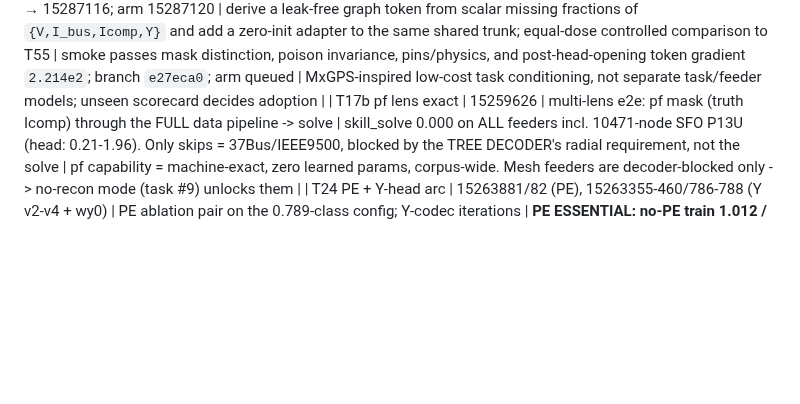
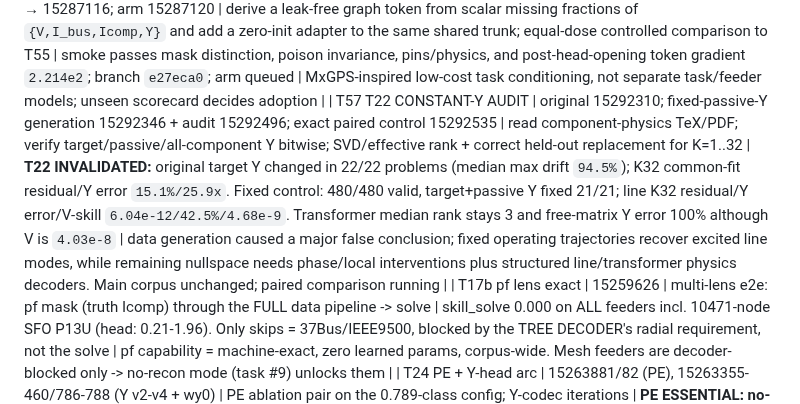
Before and after one commit to EbadmusNLR/Training_new, a Markdown page: training_experiments.md, the part around the change. GitHub-like rendering; blank space fills up the shorter version.

Commit message:
document T22 constant-Y confound audit

```diff
--- a/training_experiments.md
+++ b/training_experiments.md
@@ -90,6 +90,7 @@ real/imag entries; learned unseen accuracy is pending. Y remains excitation-limi
 | T54 SCALAR-AWARE EXACT PROJECTION | first4 15286946; full12 15286949; full48 15287047 env-invalid → 15287070; residual detail 15287111/127 | pin observed real/imag scalars independently; Dirichlet-eliminate matching KCL rows; fp64 sparse solve + long-double residual refinement | 48 grouped-unseen: drop-V `4.251% → 3.368e-7%`; SE `4.331% → 2.311e-10%`, hidden-I_bus `4.847e-7%`; pins exact, no fallback solves. One tiny 6-node feeder's relative-KCL denominator is under targeted absolute-scale audit | IDENTIFIABLE V/I_bus MECHANICS REPLICATED at numerical precision; arbitrary sparse masks remain prior-dependent and are not claimed solved |
 | T55 EXPLICIT BUS-CURRENT PRIOR | gradients 15286948; smoke 15287015; arms equal 15287079_0, tenth 15287119, +law 15287118 | replace hidden-I_bus=`YV-Icomp` conflation with a learned I_bus prior; pin visible I_bus; keep `I_bus+Icomp=YV` as a separate loss; calibrated prior/law doses | smoke passes exact pins, law construction, and nonzero prior gradient; initial equal-gradient weights `w_ibus≈24`, `w_law≈3.7e-3`; corrected branch `353a53b`; equal arm ep1 stable (`V skill 1.064`, Icomp `77.8%`, Y `103.7%`) | CONTRACT FIXED, accuracy pending grouped-unseen scorecards; still one shared foundation model, with output specialization rather than feeder-specific models |
 | T56 MASK-CONTEXT TOKEN | smoke 15287110 invalid init-gradient check → 15287116; arm 15287120 | derive a leak-free graph token from scalar missing fractions of `{V,I_bus,Icomp,Y}` and add a zero-init adapter to the same shared trunk; equal-dose controlled comparison to T55 | smoke passes mask distinction, poison invariance, pins/physics, and post-head-opening token gradient `2.214e2`; branch `e27eca0`; arm queued | MxGPS-inspired low-cost task conditioning, not separate task/feeder models; unseen scorecard decides adoption |
+| T57 T22 CONSTANT-Y AUDIT | original 15292310; fixed-passive-Y generation 15292346 + audit 15292496; exact paired control 15292535 | read component-physics TeX/PDF; verify target/passive/all-component Y bitwise; SVD/effective rank + correct held-out replacement for K=1..32 | **T22 INVALIDATED:** original target Y changed in 22/22 problems (median max drift `94.5%`); K32 common-fit residual/Y error `15.1%/25.9x`. Fixed control: 480/480 valid, target+passive Y fixed 21/21; line K32 residual/Y error/V-skill `6.04e-12/42.5%/4.68e-9`. Transformer median rank stays 3 and free-matrix Y error 100% although V is `4.03e-8` | data generation caused a major false conclusion; fixed operating trajectories recover excited line modes, while remaining nullspace needs phase/local interventions plus structured line/transformer physics decoders. Main corpus unchanged; paired comparison running |
 | T17b pf lens exact | 15259626 | multi-lens e2e: pf mask (truth Icomp) through the FULL data pipeline -> solve | skill_solve 0.000 on ALL feeders incl. 10471-node SFO P13U (head: 0.21-1.96). Only skips = 37Bus/IEEE9500, blocked by the TREE DECODER's radial requirement, not the solve | pf capability = machine-exact, zero learned params, corpus-wide. Mesh feeders are decoder-blocked only -> no-recon mode (task #9) unlocks them |
 | T24 PE + Y-head arc | 15263881/82 (PE), 15263355-460/786-788 (Y v2-v4 + wy0) | PE ablation pair on the 0.789-class config; Y-codec iterations | **PE ESSENTIAL: no-PE train 1.012 / unseen 1.284 (cannot even fit train) vs baseline 0.583/0.831; with T13 pe150 (memorizes, 1.182) the dose-response is complete -- current PE = sweet spot.** rnd_basef 0.831 revalidates the fast path on the real objective. Y-head: v2 feat-space loss, v3 per-position scales, v4 spike-and-slab gate all FAIL (par y_wape 388k-3.2M%); **--w-y 0 recovers trunk to 0.888 -> Y gradients were poisoning the shared trunk -> y_head now DETACHED** | Y estimation remains unsolved as a learned head; next: micro-overfit store breakdown -> structured family-parameter codec. Trunk safe via detach either way |
 | T17 E2E SOLVE WINS | 15259503 | fix_lr2e4 ckpt, random mask, 15 unseen feeders: hidden-Icomp ESTIMATES + truth visible -> one fp64 Ybus solve, vs the same ckpt's V head | **skill_solve 0.000-0.043 vs skill_head 0.68-2.05 -- ~100x, on EVERY feeder**, even at 49-67% hidden Icomp (IEEE123 0.010 vs 0.675; 1638-node SFO P6U 0.008 vs 2.045; 5037-node P9U 0.004 vs 0.756) | **ARCHITECTURE DECIDED (measured): the GNN's V head is dead weight. Model = hidden-Icomp estimator; V = direct fp64 solve of Ybus (topology-agnostic: mesh or radial). pf lens exact by construction; random/se lens ~0.01 TODAY with an ic_head that was never the training focus. Next: solve-decoder eval path + pivot training weight to ic quality** |
```
